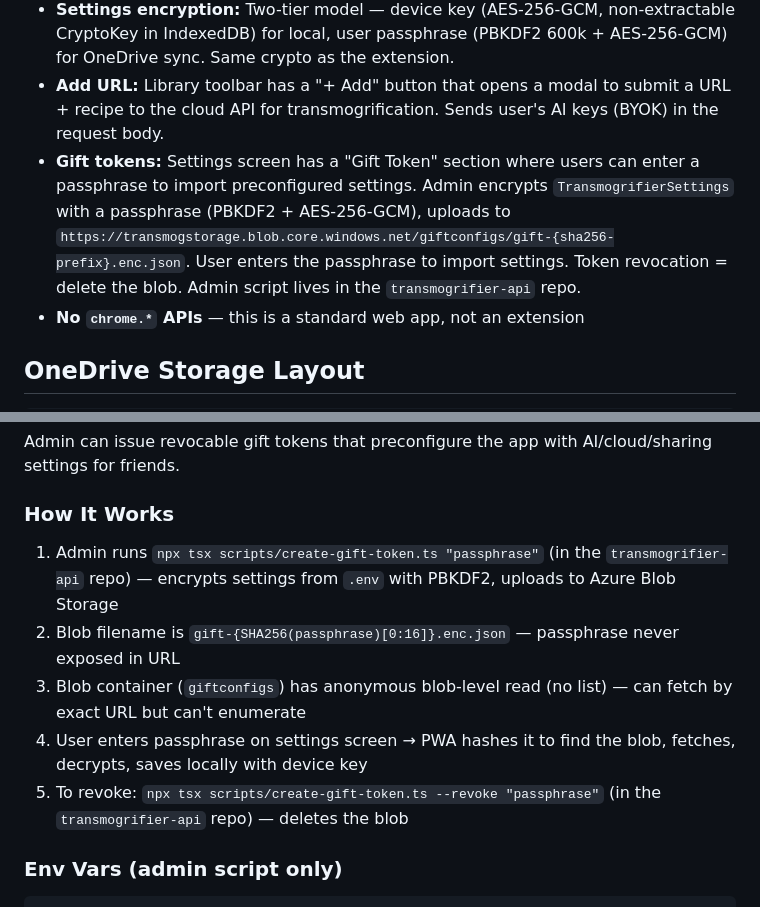
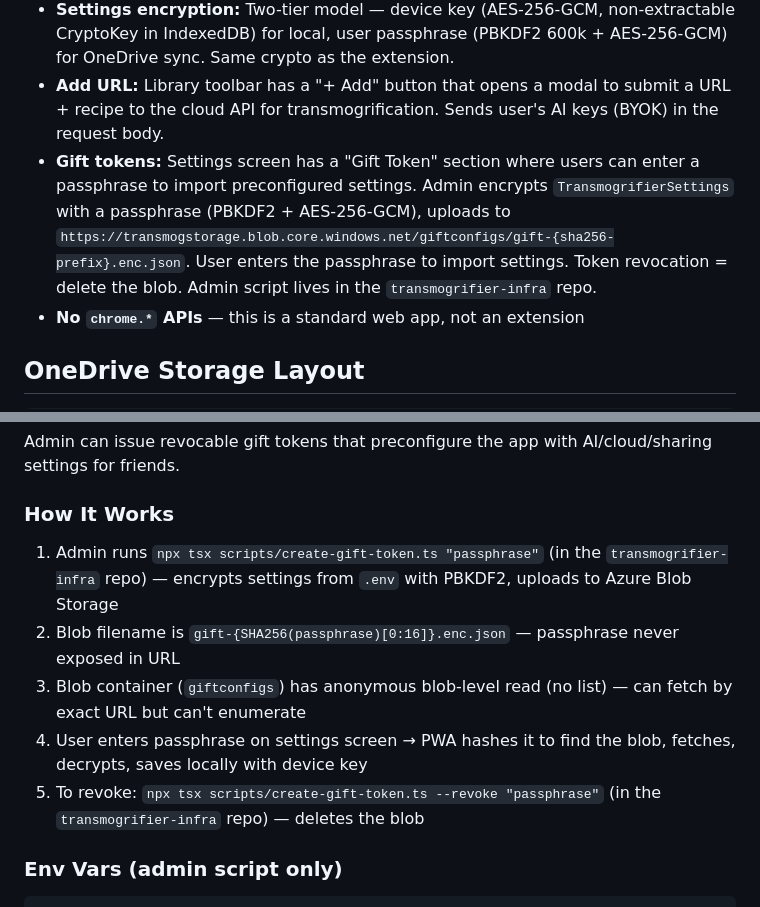
Before and after one commit to kypflug/transmogrifia-pwa, a Markdown page: .github/copilot-instructions.md, 2 parts joined by grey strips. Rendered like a GitHub page.

````diff
--- a/.github/copilot-instructions.md
+++ b/.github/copilot-instructions.md
@@ -51,7 +62,7 @@ src/
 - **Hash routing:** `main.ts` routes between `#library` (default) and `#settings` via `hashchange`
 - **Settings encryption:** Two-tier model — device key (AES-256-GCM, non-extractable CryptoKey in IndexedDB) for local, user passphrase (PBKDF2 600k + AES-256-GCM) for OneDrive sync. Same crypto as the extension.
 - **Add URL:** Library toolbar has a "+ Add" button that opens a modal to submit a URL + recipe to the cloud API for transmogrification. Sends user's AI keys (BYOK) in the request body.
-- **Gift tokens:** Settings screen has a "Gift Token" section where users can enter a passphrase to import preconfigured settings. Admin encrypts `TransmogrifierSettings` with a passphrase (PBKDF2 + AES-256-GCM), uploads to `https://transmogstorage.blob.core.windows.net/giftconfigs/gift-{sha256-prefix}.enc.json`. User enters the passphrase to import settings. Token revocation = delete the blob. Admin script lives in the `transmogrifier-api` repo.
+- **Gift tokens:** Settings screen has a "Gift Token" section where users can enter a passphrase to import preconfigured settings. Admin encrypts `TransmogrifierSettings` with a passphrase (PBKDF2 + AES-256-GCM), uploads to `https://transmogstorage.blob.core.windows.net/giftconfigs/gift-{sha256-prefix}.enc.json`. User enters the passphrase to import settings. Token revocation = delete the blob. Admin script lives in the `transmogrifier-infra` repo.
 - **No `chrome.*` APIs** — this is a standard web app, not an extension
 
 ## OneDrive Storage Layout
@@ -310,11 +320,11 @@ Adapt the subject matter and composition details as needed, but keep the waterco
 Admin can issue revocable gift tokens that preconfigure the app with AI/cloud/sharing settings for friends.
 
 ### How It Works
-1. Admin runs `npx tsx scripts/create-gift-token.ts "passphrase"` (in the `transmogrifier-api` repo) — encrypts settings from `.env` with PBKDF2, uploads to Azure Blob Storage
+1. Admin runs `npx tsx scripts/create-gift-token.ts "passphrase"` (in the `transmogrifier-infra` repo) — encrypts settings from `.env` with PBKDF2, uploads to Azure Blob Storage
 2. Blob filename is `gift-{SHA256(passphrase)[0:16]}.enc.json` — passphrase never exposed in URL
 3. Blob container (`giftconfigs`) has anonymous blob-level read (no list) — can fetch by exact URL but can't enumerate
 4. User enters passphrase on settings screen → PWA hashes it to find the blob, fetches, decrypts, saves locally with device key
-5. To revoke: `npx tsx scripts/create-gift-token.ts --revoke "passphrase"` (in the `transmogrifier-api` repo) — deletes the blob
+5. To revoke: `npx tsx scripts/create-gift-token.ts --revoke "passphrase"` (in the `transmogrifier-infra` repo) — deletes the blob
 
 ### Env Vars (admin script only)
 ```
````
Also changed, not shown: other parts of .github/copilot-instructions.md (+24 -14 lines), CHANGELOG.md (+6 -0 lines), README.md (+4 -0 lines).
